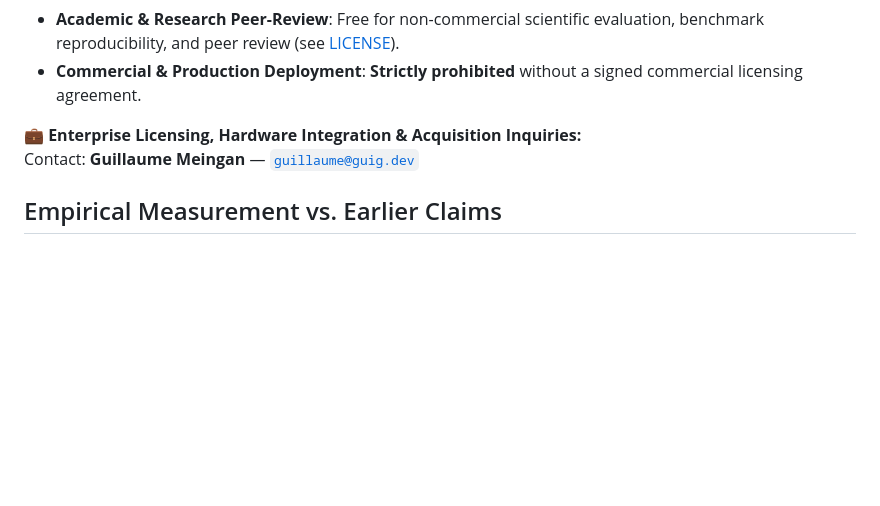
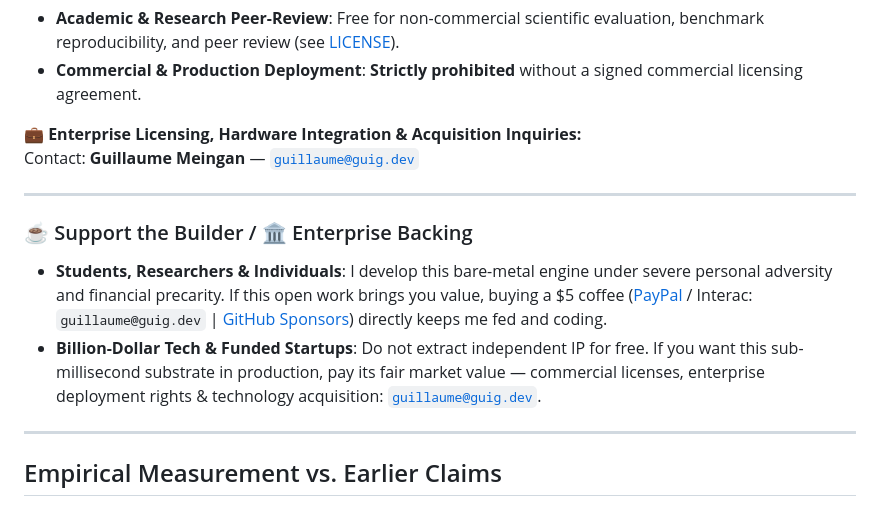
Before and after one commit to guiguex/guimlab, a Markdown page: README.md, the part around the change. GitHub-like rendering; blank space fills up the shorter version.

Commit message:
docs(readme): add direct builder support & enterprise acquisition statement

```diff
--- a/README.md
+++ b/README.md
@@ -178,6 +178,16 @@ GuimLab is a proprietary neuromorphic computing technology created by **Guillaum
 💼 **Enterprise Licensing, Hardware Integration & Acquisition Inquiries:**
 Contact: **Guillaume Meingan** — [`guillaume@guig.dev`](mailto:guillaume@guig.dev)
 
+---
+
+### ☕ Support the Builder / 🏛️ Enterprise Backing
+
+- **Students, Researchers & Individuals**: I develop this bare-metal engine under severe personal adversity and financial precarity. If this open work brings you value, buying a $5 coffee ([PayPal](https://paypal.me) / Interac: `guillaume@guig.dev` | [GitHub Sponsors](https://github.com/sponsors/guiguex)) directly keeps me fed and coding.
+- **Billion-Dollar Tech & Funded Startups**: Do not extract independent IP for free. If you want this sub-millisecond substrate in production, pay its fair market value — commercial licenses, enterprise deployment rights & technology acquisition: [`guillaume@guig.dev`](mailto:guillaume@guig.dev).
+
+---
+
+
 ## Empirical Measurement vs. Earlier Claims
 
 The figures in this README previously cited median latency **308.5 µs / 3,126 FPS** based on an earlier measurement session.
```
